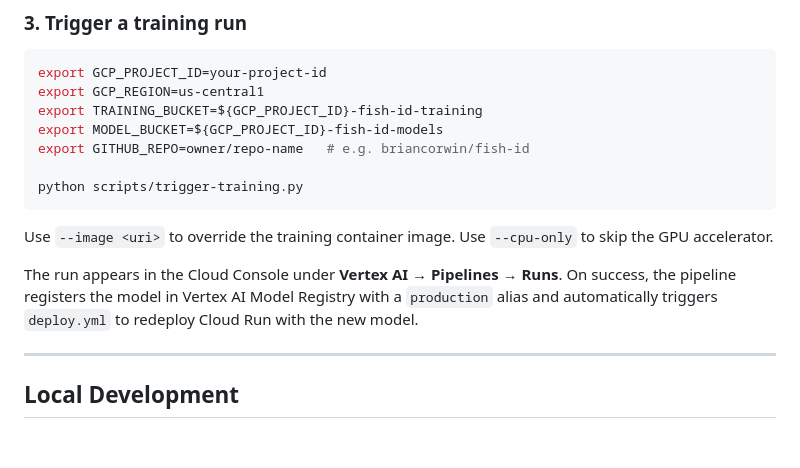
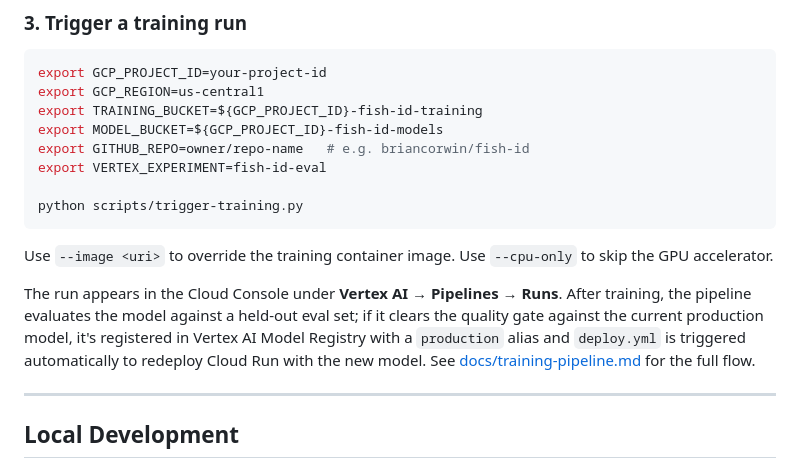
Before and after one commit to briancorwin/fish-id, a Markdown page: README.md, the part around the change. Drawn GitHub-style; blank space fills up the shorter version.

````diff
--- a/README.md
+++ b/README.md
@@ -241,13 +241,14 @@ export GCP_REGION=us-central1
 export TRAINING_BUCKET=${GCP_PROJECT_ID}-fish-id-training
 export MODEL_BUCKET=${GCP_PROJECT_ID}-fish-id-models
 export GITHUB_REPO=owner/repo-name   # e.g. briancorwin/fish-id
+export VERTEX_EXPERIMENT=fish-id-eval
 
 python scripts/trigger-training.py
 ```
 
 Use `--image <uri>` to override the training container image. Use `--cpu-only` to skip the GPU accelerator.
 
-The run appears in the Cloud Console under **Vertex AI → Pipelines → Runs**. On success, the pipeline registers the model in Vertex AI Model Registry with a `production` alias and automatically triggers `deploy.yml` to redeploy Cloud Run with the new model.
+The run appears in the Cloud Console under **Vertex AI → Pipelines → Runs**. After training, the pipeline evaluates the model against a held-out eval set; if it clears the quality gate against the current production model, it's registered in Vertex AI Model Registry with a `production` alias and `deploy.yml` is triggered automatically to redeploy Cloud Run with the new model. See [docs/training-pipeline.md](docs/training-pipeline.md) for the full flow.
 
 ---
 
````
Also changed, not shown: docs/architecture-context.md (+1 -0 lines), docs/training-pipeline.md (+53 -28 lines).
